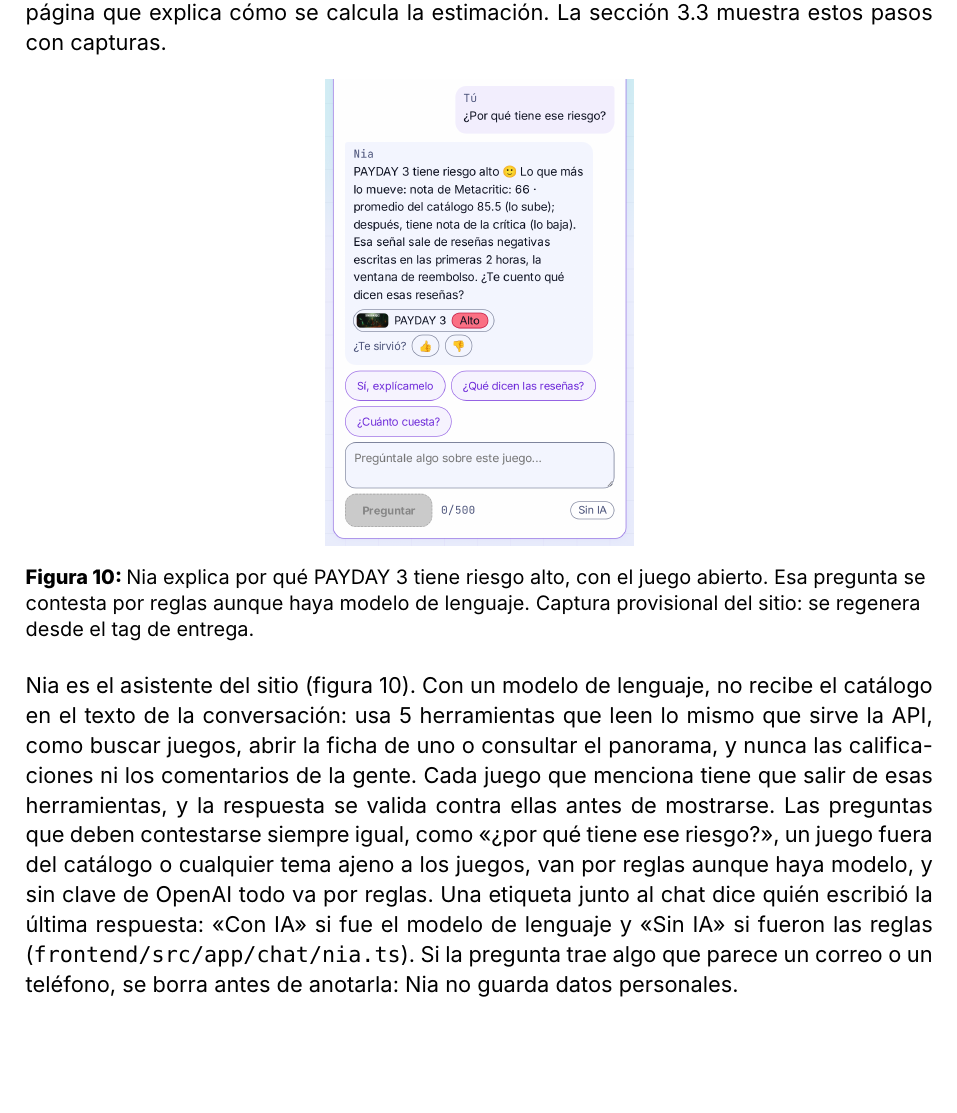
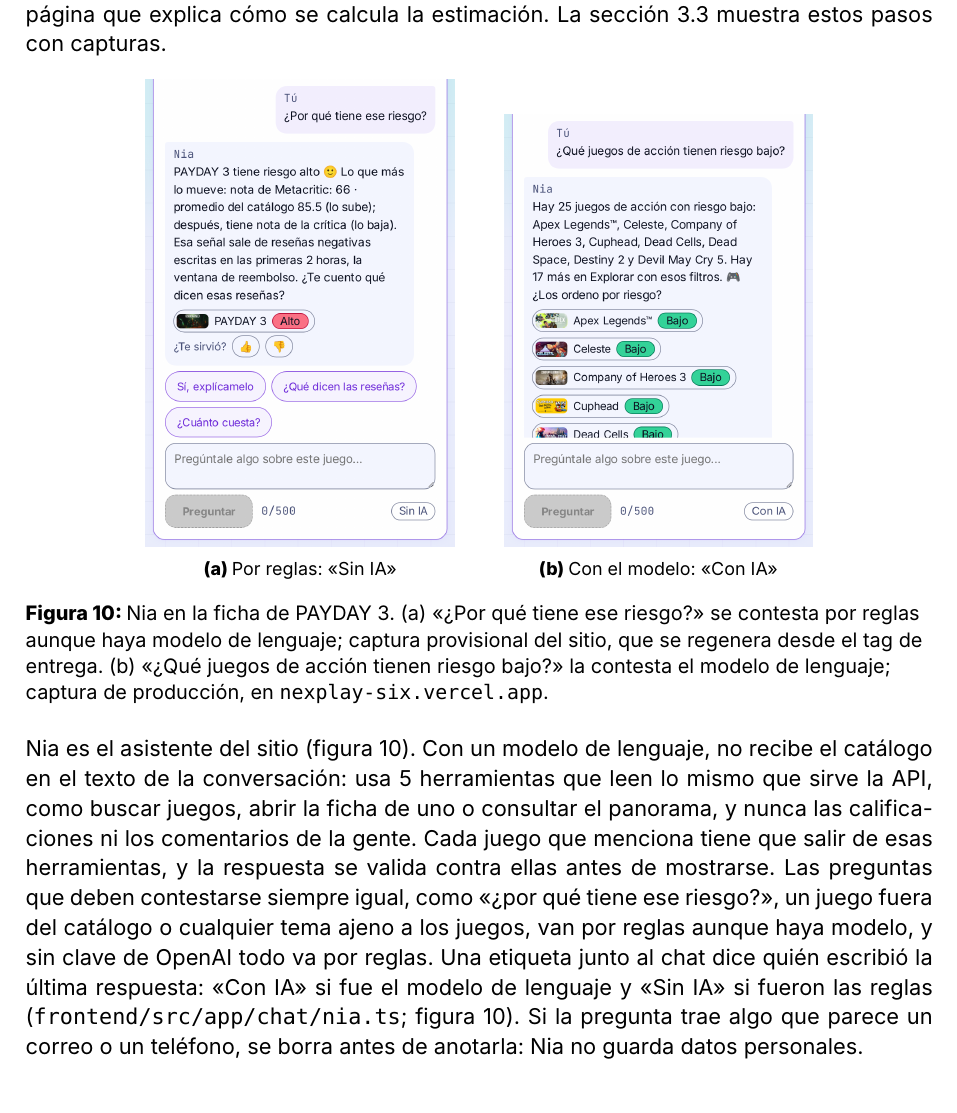
Before and after one commit to fernandoaxelramirezgomez-coder/nexplay, a LaTeX document (documento/main.tex, which reads documento/sections/08-resolucion.tex): part of page 23 of 27, cut so that both start at the same text, the shorter picture padded with empty space. Compiled offline with XeLaTeX.

Commit message:
docs(documento): captura de producción de Nia con «Con IA» en 8.2
La figura de Nia pasa a dos paneles en la ficha de PAYDAY 3: (a) la pregunta que va por reglas, «Sin IA», y
(b) «¿Qué juegos de acción tienen riesgo bajo?», que contesta el modelo de lenguaje en producción, «Con IA».

La captura se tomó el 2026-10-02 en nexplay-six.vercel.app con Playwright y los parámetros de
capturar_recorrido.py (1440×1000, escala 2, tema claro, es-MX), con el mismo recorte que 03-payday-nia.png;
antes de guardarla se comprobó data-modo="openai" y la etiqueta «Con IA». No se regenera desde el tag de
entrega. DUDAS.md: 38.

Co-Authored-By: Claude Opus 5.5 <noreply@anthropic.com>

```diff
--- a/documento/sections/08-resolucion.tex
+++ b/documento/sections/08-resolucion.tex
@@ -61,10 +61,12 @@
 
 \begin{figure}[htbp]
   \centering
-  \includegraphics[width=0.34\textwidth]{capturas/03-payday-nia.png}
-  \caption{Nia explica por qué PAYDAY 3 tiene riesgo alto, con el juego abierto. Esa pregunta se
-  contesta por reglas aunque haya modelo de lenguaje. Captura provisional del sitio: se regenera
-  desde el tag de entrega.}
+  \begin{subfigure}[t]{0.34\textwidth}\includegraphics[width=\linewidth]{capturas/03-payday-nia.png}\caption{Por reglas: «Sin IA»}\end{subfigure}\hspace{2em}
+  \begin{subfigure}[t]{0.34\textwidth}\includegraphics[width=\linewidth]{capturas/08-payday-nia-con-ia.png}\caption{Con el modelo: «Con IA»}\end{subfigure}
+  \caption{Nia en la ficha de PAYDAY 3. (a) «¿Por qué tiene ese riesgo?» se contesta por reglas
+  aunque haya modelo de lenguaje; captura provisional del sitio, que se regenera desde el tag de
+  entrega. (b) «¿Qué juegos de acción tienen riesgo bajo?» la contesta el modelo de lenguaje;
+  captura de producción, en \texttt{nexplay-six.vercel.app}.}
   \label{fig:nia}
 \end{figure}
 
@@ -76,7 +78,8 @@
 contestarse siempre igual, como «¿por qué tiene ese riesgo?», un juego fuera del catálogo o
 cualquier tema ajeno a los juegos, van por reglas aunque haya modelo, y sin clave de OpenAI todo va
 por reglas. Una etiqueta junto al chat dice quién escribió la última respuesta: «Con IA» si fue el
-modelo de lenguaje y «Sin IA» si fueron las reglas (\texttt{frontend/src/app/chat/nia.ts}). Si la
+modelo de lenguaje y «Sin IA» si fueron las reglas (\texttt{frontend/src/app/chat/nia.ts};
+figura~\ref{fig:nia}). Si la
 pregunta trae algo que parece un correo o un teléfono, se borra antes de anotarla:
 Nia no guarda datos personales.
 
```
Also changed, not shown: documento/DUDAS.md (+11 -0 lines), documento/figures/capturas/08-payday-nia-con-ia.png (added).
